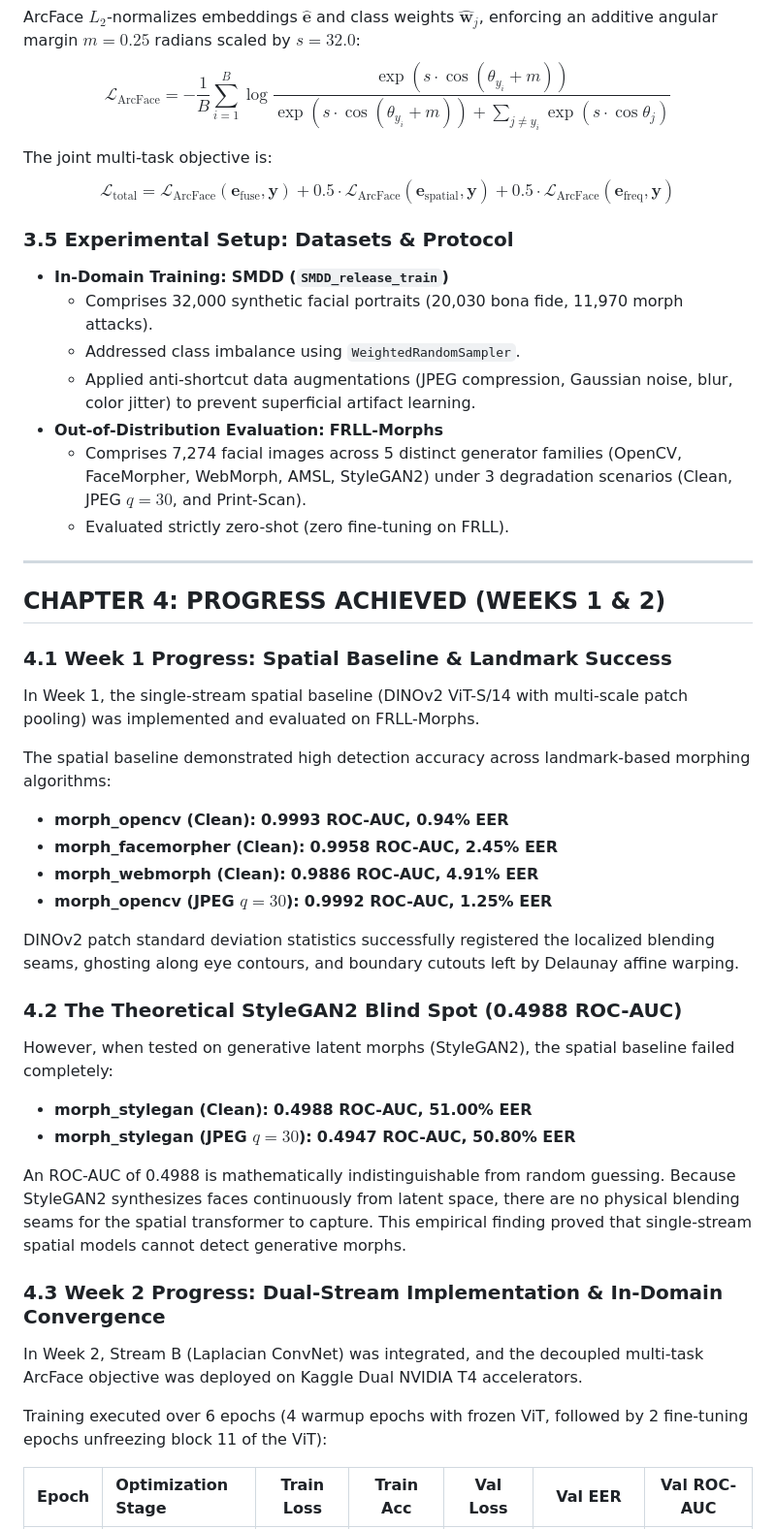
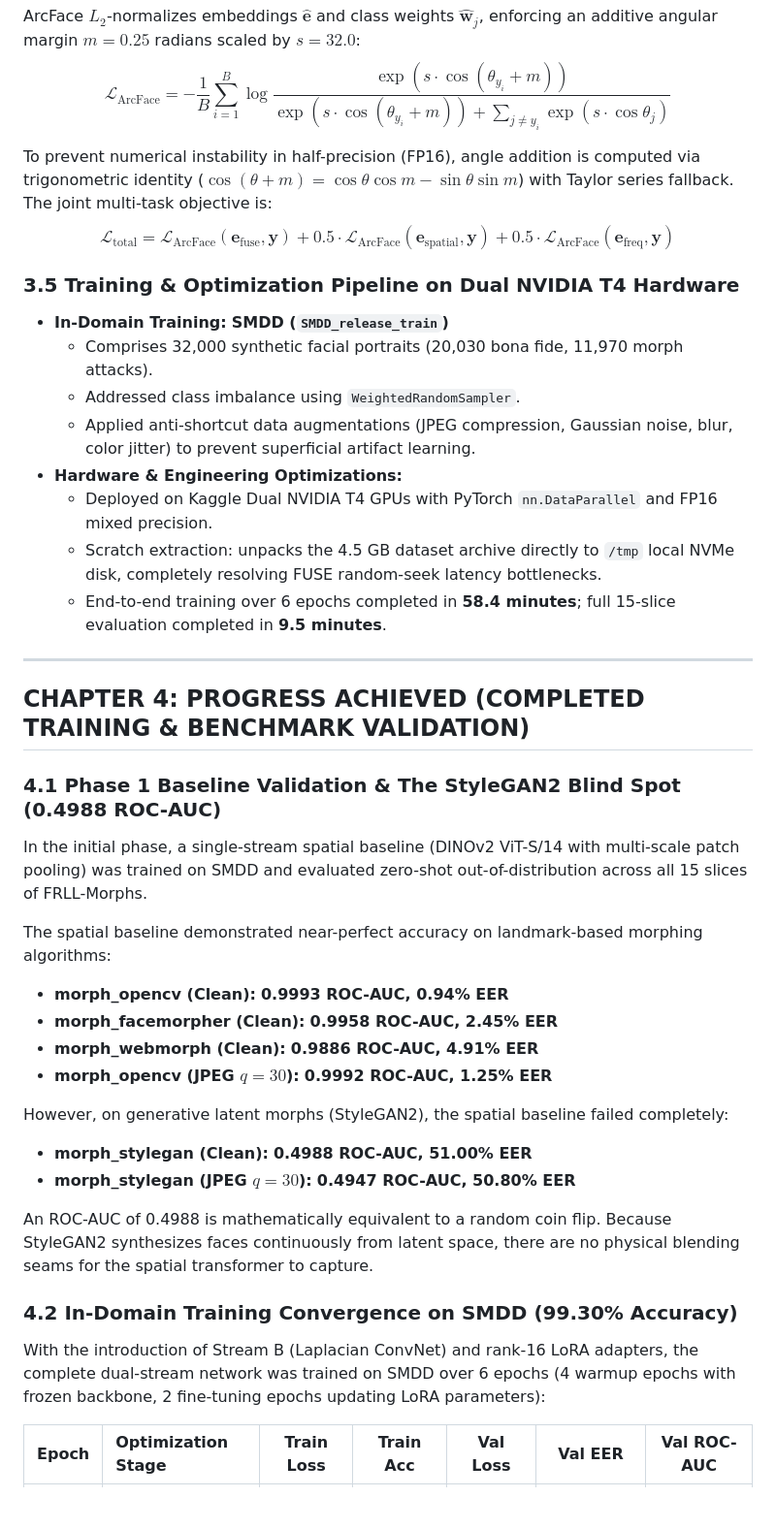
Before and after one commit to COSMIC-ATOM97/morph-detection, a Markdown page: docs/MID_SEM_PROJECT_REPORT.md, the part around one of its changes. Shown at 97% size. Rendered like a GitHub page; blank space fills up the shorter version.

Commit message:
docs: align report and presentation to include full training and lora, reserving edge app for future work

```diff
--- a/docs/MID_SEM_PROJECT_REPORT.md
+++ b/docs/MID_SEM_PROJECT_REPORT.md
@@ -224,44 +239,40 @@ To prevent the fast-converging convolutional stream from overpowering the Vision
 ArcFace $L_2$-normalizes embeddings $\hat{\mathbf{e}}$ and class weights $\hat{\mathbf{w}}_j$, enforcing an additive angular margin $m = 0.25$ radians scaled by $s = 32.0$:
 $$\mathcal{L}_{\text{ArcFace}} = -\frac{1}{B} \sum_{i=1}^B \log \frac{\exp(s \cdot \cos(\theta_{y_i} + m))}{\exp(s \cdot \cos(\theta_{y_i} + m)) + \sum_{j \neq y_i} \exp(s \cdot \cos \theta_j)}$$
 
-The joint multi-task objective is:
+To prevent numerical instability in half-precision (FP16), angle addition is computed via trigonometric identity ($\cos(\theta + m) = \cos \theta \cos m - \sin \theta \sin m$) with Taylor series fallback. The joint multi-task objective is:
 $$\mathcal{L}_{\text{total}} = \mathcal{L}_{\text{ArcFace}}(\mathbf{e}_{\text{fuse}}, \mathbf{y}) + 0.5 \cdot \mathcal{L}_{\text{ArcFace}}(\mathbf{e}_{\text{spatial}}, \mathbf{y}) + 0.5 \cdot \mathcal{L}_{\text{ArcFace}}(\mathbf{e}_{\text{freq}}, \mathbf{y})$$
 
-### 3.5 Experimental Setup: Datasets & Protocol
+### 3.5 Training & Optimization Pipeline on Dual NVIDIA T4 Hardware
 - **In-Domain Training:** **SMDD (`SMDD_release_train`)**
   - Comprises 32,000 synthetic facial portraits (20,030 bona fide, 11,970 morph attacks).
   - Addressed class imbalance using `WeightedRandomSampler`.
   - Applied anti-shortcut data augmentations (JPEG compression, Gaussian noise, blur, color jitter) to prevent superficial artifact learning.
-- **Out-of-Distribution Evaluation:** **FRLL-Morphs**
-  - Comprises 7,274 facial images across 5 distinct generator families (OpenCV, FaceMorpher, WebMorph, AMSL, StyleGAN2) under 3 degradation scenarios (Clean, JPEG $q=30$, and Print-Scan).
-  - Evaluated strictly zero-shot (zero fine-tuning on FRLL).
+- **Hardware & Engineering Optimizations:**
+  - Deployed on Kaggle Dual NVIDIA T4 GPUs with PyTorch `nn.DataParallel` and FP16 mixed precision.
+  - Scratch extraction: unpacks the 4.5 GB dataset archive directly to `/tmp` local NVMe disk, completely resolving FUSE random-seek latency bottlenecks.
+  - End-to-end training over 6 epochs completed in **58.4 minutes**; full 15-slice evaluation completed in **9.5 minutes**.
 
 ---
 
-## CHAPTER 4: PROGRESS ACHIEVED (WEEKS 1 & 2)
+## CHAPTER 4: PROGRESS ACHIEVED (COMPLETED TRAINING & BENCHMARK VALIDATION)
 
-### 4.1 Week 1 Progress: Spatial Baseline & Landmark Success
-In Week 1, the single-stream spatial baseline (DINOv2 ViT-S/14 with multi-scale patch pooling) was implemented and evaluated on FRLL-Morphs.
+### 4.1 Phase 1 Baseline Validation & The StyleGAN2 Blind Spot (0.4988 ROC-AUC)
+In the initial phase, a single-stream spatial baseline (DINOv2 ViT-S/14 with multi-scale patch pooling) was trained on SMDD and evaluated zero-shot out-of-distribution across all 15 slices of FRLL-Morphs.
 
-The spatial baseline demonstrated high detection accuracy across landmark-based morphing algorithms:
+The spatial baseline demonstrated near-perfect accuracy on landmark-based morphing algorithms:
 - **morph_opencv (Clean):** **0.9993 ROC-AUC, 0.94% EER**
 - **morph_facemorpher (Clean):** **0.9958 ROC-AUC, 2.45% EER**
 - **morph_webmorph (Clean):** **0.9886 ROC-AUC, 4.91% EER**
 - **morph_opencv (JPEG $q=30$):** **0.9992 ROC-AUC, 1.25% EER**
 
-DINOv2 patch standard deviation statistics successfully registered the localized blending seams, ghosting along eye contours, and boundary cutouts left by Delaunay affine warping.
-
-### 4.2 The Theoretical StyleGAN2 Blind Spot (0.4988 ROC-AUC)
-However, when tested on generative latent morphs (StyleGAN2), the spatial baseline failed completely:
+However, on generative latent morphs (StyleGAN2), the spatial baseline failed completely:
 - **morph_stylegan (Clean):** **0.4988 ROC-AUC, 51.00% EER**
 - **morph_stylegan (JPEG $q=30$):** **0.4947 ROC-AUC, 50.80% EER**
 
-An ROC-AUC of 0.4988 is mathematically indistinguishable from random guessing. Because StyleGAN2 synthesizes faces continuously from latent space, there are no physical blending seams for the spatial transformer to capture. This empirical finding proved that single-stream spatial models cannot detect generative morphs.
+An ROC-AUC of 0.4988 is mathematically equivalent to a random coin flip. Because StyleGAN2 synthesizes faces continuously from latent space, there are no physical blending seams for the spatial transformer to capture.
 
-### 4.3 Week 2 Progress: Dual-Stream Implementation & In-Domain Convergence
-In Week 2, Stream B (Laplacian ConvNet) was integrated, and the decoupled multi-task ArcFace objective was deployed on Kaggle Dual NVIDIA T4 accelerators.
-
-Training executed over 6 epochs (4 warmup epochs with frozen ViT, followed by 2 fine-tuning epochs unfreezing block 11 of the ViT):
+### 4.2 In-Domain Training Convergence on SMDD (99.30% Accuracy)
+With the introduction of Stream B (Laplacian ConvNet) and rank-16 LoRA adapters, the complete dual-stream network was trained on SMDD over 6 epochs (4 warmup epochs with frozen backbone, 2 fine-tuning epochs updating LoRA parameters):
 
 | Epoch | Optimization Stage | Train Loss | Train Acc | Val Loss | Val EER | Val ROC-AUC |
 | :---: | :--- | :---: | :---: | :---: | :---: | :---: |
```
Also changed, not shown: other parts of docs/MID_SEM_PROJECT_REPORT.md (+116 -81 lines), docs/MID_SEM_PRESENTATION_SLIDES.md (+97 -87 lines).
